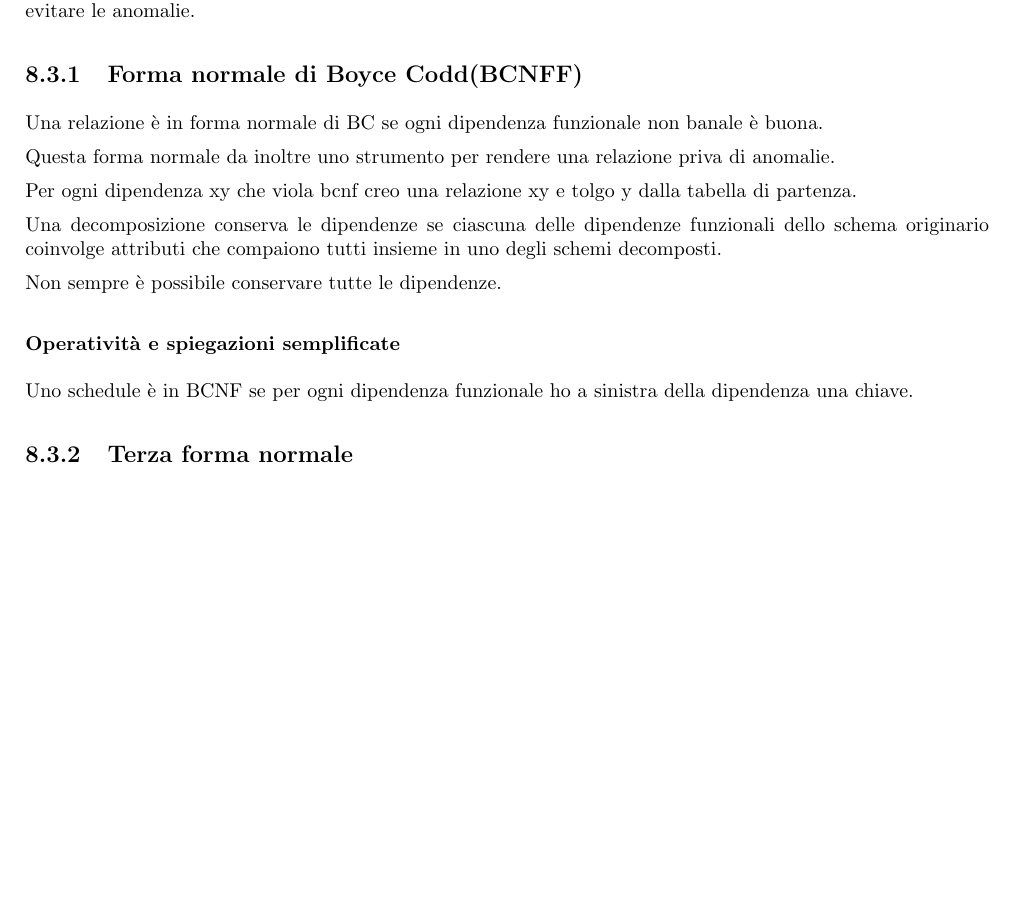
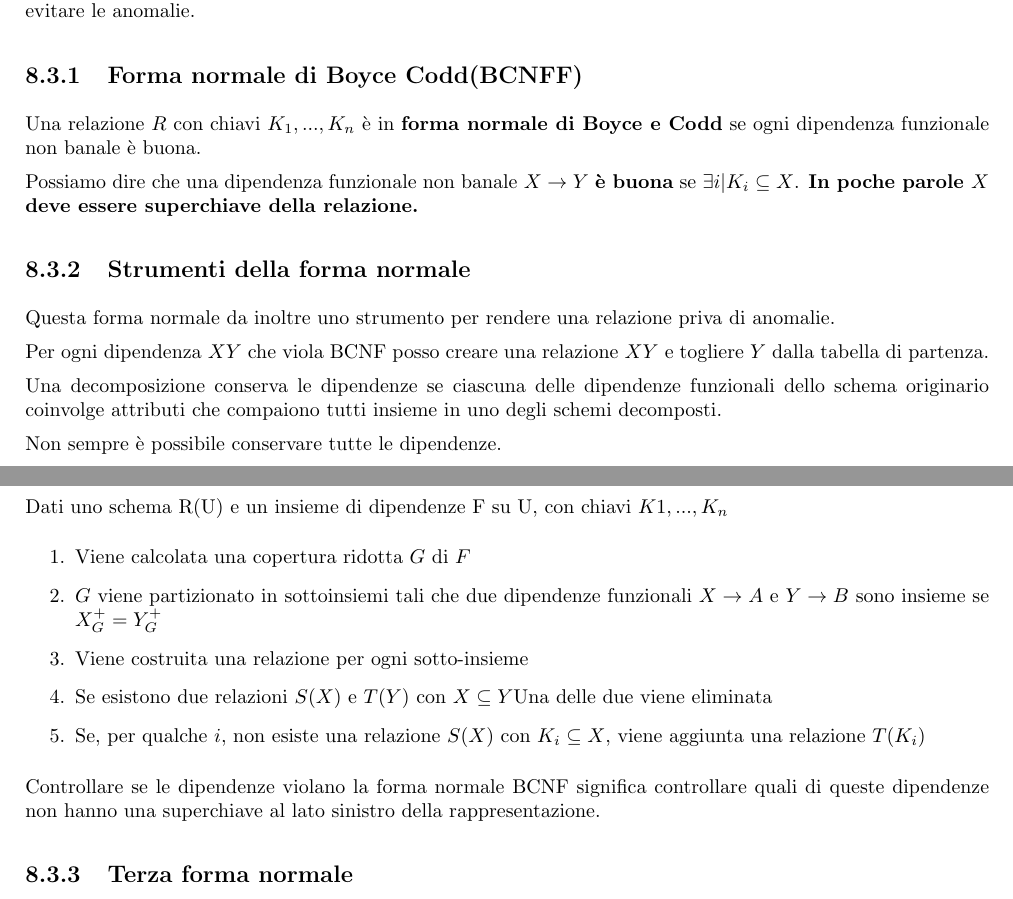
Before and after one commit to alessandro-massarenti/Appunti-di-Basi-di-Dati, a LaTeX thesis (main.tex, which reads contents/normalizzazione.tex): part of page 33 of 43 before the commit and two parts of pages 33 and 34 of 43 after it, the two joined at a grey line, cut so that both start at the same text, the shorter picture padded with empty space. Compiled offline with pdfLaTeX.

Commit message:
Aggiunta una schematizzazione della normalizzazione con BoyceCodd

```diff
--- a/contents/normalizzazione.tex
+++ b/contents/normalizzazione.tex
@@ -76,11 +76,15 @@ Le forme normali definiscono un pattern per strutturare la gestione delle dipend
 
 \subsection{Forma normale di Boyce Codd(BCNFF)}
 
-Una relazione è in forma normale di BC se ogni dipendenza funzionale non banale è buona.
+Una relazione $R$ con chiavi $K_1 ,..., K_n$ è in
+\textbf{forma normale di Boyce e Codd} se ogni dipendenza funzionale non banale è buona.
 
+Possiamo dire che una dipendenza funzionale non banale $X \rightarrow Y$ \textbf{è buona} se $\exists i | K_i \subseteq X$. \textbf{In poche parole $X$ deve essere superchiave della relazione.}
+
+\subsection{Strumenti della forma normale}
 Questa forma normale da inoltre uno strumento per rendere una relazione priva di anomalie.
 
-Per ogni dipendenza xy che viola bcnf creo una relazione xy e tolgo y dalla tabella di partenza.
+Per ogni dipendenza $XY$ che viola BCNF posso creare una relazione $XY$ e togliere $Y$ dalla tabella di partenza.
 
 Una decomposizione conserva le dipendenze se ciascuna delle dipendenze funzionali dello schema originario coinvolge attributi che compaiono tutti insieme in uno degli schemi decomposti.
 
@@ -88,7 +92,18 @@ Non sempre è possibile conservare tutte le dipendenze.
 
 \subsubsection{Operatività e spiegazioni semplificate}
 
-Uno schedule è in BCNF se per ogni dipendenza funzionale ho a sinistra della dipendenza una chiave.
+Dati uno schema R(U) e un insieme di dipendenze F su U, con
+chiavi $K1, ... , K_n$
+
+\begin{enumerate}
+    \item Viene calcolata una copertura ridotta $G$ di $F$
+    \item $G$ viene partizionato in sottoinsiemi tali che due dipendenze funzionali $X \rightarrow A$ e $Y \rightarrow B$ sono insieme se $X_G^+ = Y_G^+$
+    \item Viene costruita una relazione per ogni sotto-insieme
+    \item Se esistono due relazioni $S(X)$ e $T(Y)$ con $X \subseteq Y$Una delle due viene eliminata
+    \item Se, per qualche $i$, non esiste una relazione $S(X)$ con $K_i \subseteq X$, viene aggiunta una relazione $T(K_i)$
+\end{enumerate}
+
+Controllare se le dipendenze violano la forma normale BCNF significa controllare quali di queste dipendenze non hanno una superchiave al lato sinistro della rappresentazione.
 
 \subsection{Terza forma normale}
 
```
